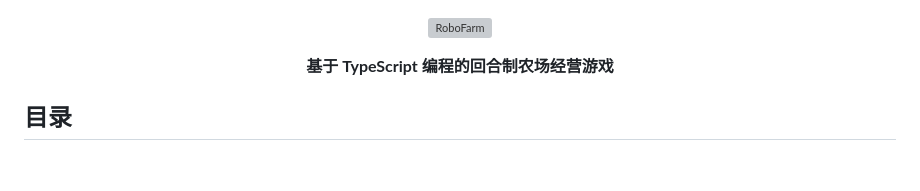
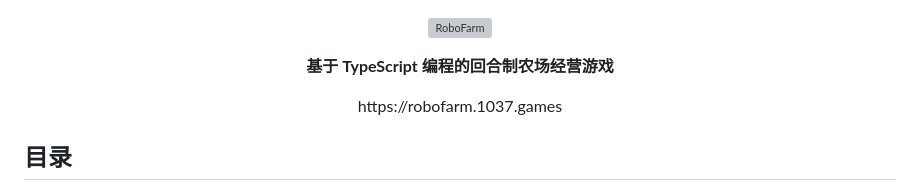
Before and after one commit to BingyanStudio/robofarm, a Markdown page: README.md, the part around the change. GitHub-like rendering; blank space fills up the shorter version; grey boxes are pictures that could not be loaded.

Commit message:
chore: update README.md for website

```diff
--- a/README.md
+++ b/README.md
@@ -4,6 +4,11 @@
 
 <p align="center">
   <b>基于 TypeScript 编程的回合制农场经营游戏</b>
+</p>
+
+
+<p align="center">
+  <a herf="https://robofarm.1037.games">https://robofarm.1037.games</a>
 </p>
 
 ## 目录
```
